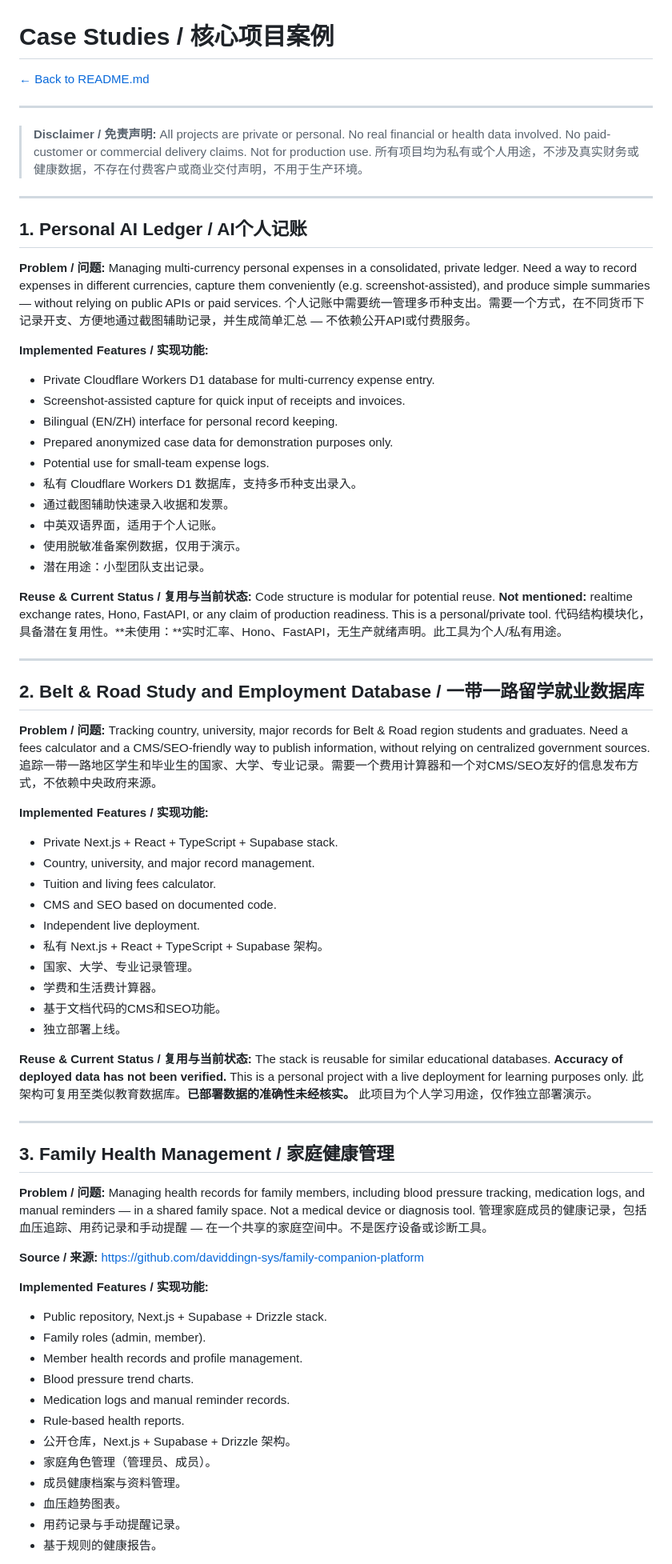
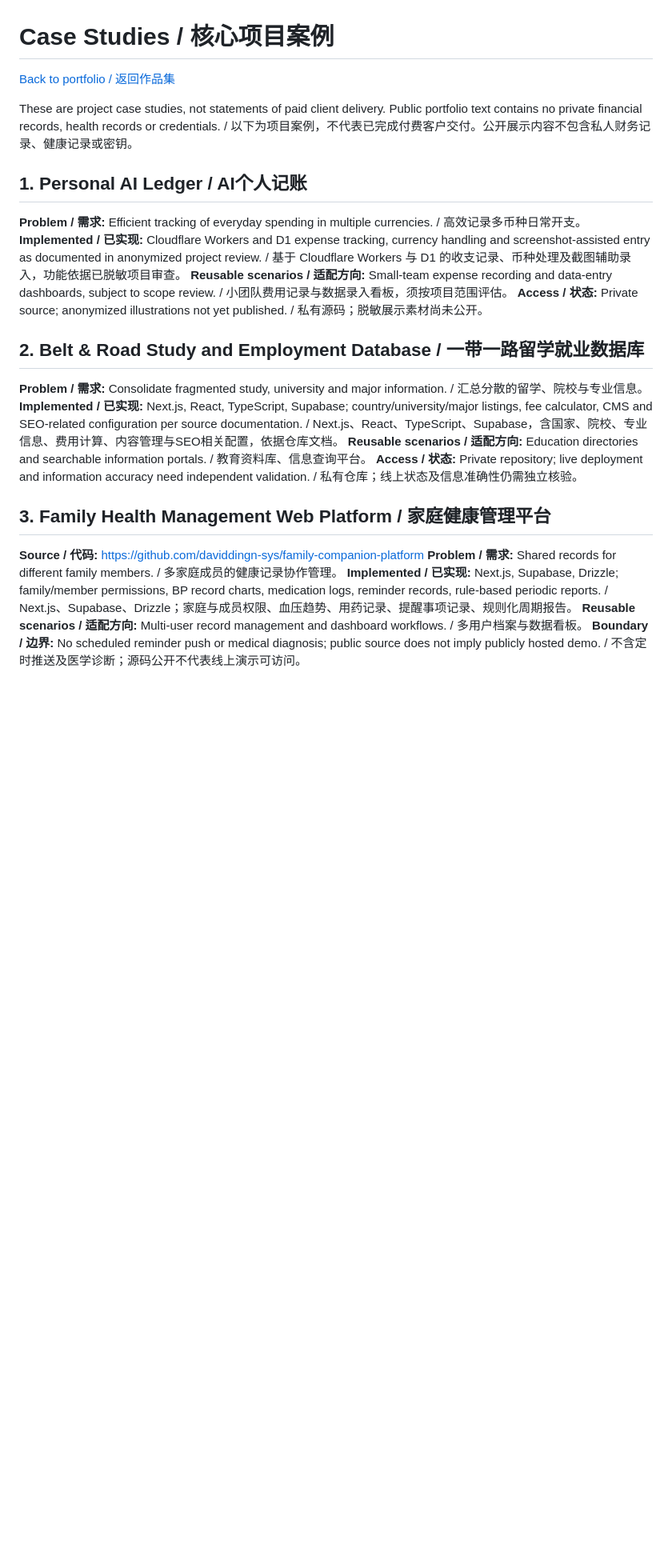
Before and after one commit to daviddingn-sys/ai-development-portfolio, a Markdown page: CASE-STUDIES.md, the part around one of its changes. Shown at 80% size. Rendered like a GitHub page; blank space fills up the shorter version.

Commit message:
Revise case studies for clarity and bilingual support
Updated case studies with bilingual content and clarified project details.

```diff
--- a/CASE-STUDIES.md
+++ b/CASE-STUDIES.md
@@ -1,81 +1,25 @@
 # Case Studies / 核心项目案例
 
-[← Back to README.md](README.md)
+[Back to portfolio / 返回作品集](README.md)
 
----
-
-> **Disclaimer / 免责声明:** All projects are private or personal. No real financial or health data involved. No paid-customer or commercial delivery claims. Not for production use. 所有项目均为私有或个人用途，不涉及真实财务或健康数据，不存在付费客户或商业交付声明，不用于生产环境。
-
----
+These are project case studies, not statements of paid client delivery. Public portfolio text contains no private financial records, health records or credentials. / 以下为项目案例，不代表已完成付费客户交付。公开展示内容不包含私人财务记录、健康记录或密钥。
 
 ## 1. Personal AI Ledger / AI个人记账
-
-**Problem / 问题:**
-Managing multi-currency personal expenses in a consolidated, private ledger. Need a way to record expenses in different currencies, capture them conveniently (e.g. screenshot-assisted), and produce simple summaries — without relying on public APIs or paid services.
-个人记账中需要统一管理多币种支出。需要一个方式，在不同货币下记录开支、方便地通过截图辅助记录，并生成简单汇总 — 不依赖公开API或付费服务。
-
-**Implemented Features / 实现功能:**
-- Private Cloudflare Workers D1 database for multi-currency expense entry.
-- Screenshot-assisted capture for quick input of receipts and invoices.
-- Bilingual (EN/ZH) interface for personal record keeping.
-- Prepared anonymized case data for demonstration purposes only.
-- Potential use for small-team expense logs.
-- 私有 Cloudflare Workers D1 数据库，支持多币种支出录入。
-- 通过截图辅助快速录入收据和发票。
-- 中英双语界面，适用于个人记账。
-- 使用脱敏准备案例数据，仅用于演示。
-- 潜在用途：小型团队支出记录。
-
-**Reuse & Current Status / 复用与当前状态:**
-Code structure is modular for potential reuse. **Not mentioned:** realtime exchange rates, Hono, FastAPI, or any claim of production readiness. This is a personal/private tool.
-代码结构模块化，具备潜在复用性。**未使用：**实时汇率、Hono、FastAPI，无生产就绪声明。此工具为个人/私有用途。
-
----
+**Problem / 需求:** Efficient tracking of everyday spending in multiple currencies. / 高效记录多币种日常开支。
+**Implemented / 已实现:** Cloudflare Workers and D1 expense tracking, currency handling and screenshot-assisted entry as documented in anonymized project review. / 基于 Cloudflare Workers 与 D1 的收支记录、币种处理及截图辅助录入，功能依据已脱敏项目审查。
+**Reusable scenarios / 适配方向:** Small-team expense recording and data-entry dashboards, subject to scope review. / 小团队费用记录与数据录入看板，须按项目范围评估。
+**Access / 状态:** Private source; anonymized illustrations not yet published. / 私有源码；脱敏展示素材尚未公开。
 
 ## 2. Belt & Road Study and Employment Database / 一带一路留学就业数据库
+**Problem / 需求:** Consolidate fragmented study, university and major information. / 汇总分散的留学、院校与专业信息。
+**Implemented / 已实现:** Next.js, React, TypeScript, Supabase; country/university/major listings, fee calculator, CMS and SEO-related configuration per source documentation. / Next.js、React、TypeScript、Supabase，含国家、院校、专业信息、费用计算、内容管理与SEO相关配置，依据仓库文档。
+**Reusable scenarios / 适配方向:** Education directories and searchable information portals. / 教育资料库、信息查询平台。
+**Access / 状态:** Private repository; live deployment and information accuracy need independent validation. / 私有仓库；线上状态及信息准确性仍需独立核验。
 
-**Problem / 问题:**
-Tracking country, university, major records for Belt & Road region students and graduates. Need a fees calculator and a CMS/SEO-friendly way to publish information, without relying on centralized government sources.
-追踪一带一路地区学生和毕业生的国家、大学、专业记录。需要一个费用计算器和一个对CMS/SEO友好的信息发布方式，不依赖中央政府来源。
+## 3. Family Health Management Web Platform / 家庭健康管理平台
+**Source / 代码:** https://github.com/daviddingn-sys/family-companion-platform
+**Problem / 需求:** Shared records for different family members. / 多家庭成员的健康记录协作管理。
+**Implemented / 已实现:** Next.js, Supabase, Drizzle; family/member permissions, BP record charts, medication logs, reminder records, rule-based periodic reports. / Next.js、Supabase、Drizzle；家庭与成员权限、血压趋势、用药记录、提醒事项记录、规则化周期报告。
+**Reusable scenarios / 适配方向:** Multi-user record management and dashboard workflows. / 多用户档案与数据看板。
+**Boundary / 边界:** No scheduled reminder push or medical diagnosis; public source does not imply publicly hosted demo. / 不含定时推送及医学诊断；源码公开不代表线上演示可访问。
 
-**Implemented Features / 实现功能:**
-- Private Next.js + React + TypeScript + Supabase stack.
-- Country, university, and major record management.
-- Tuition and living fees calculator.
-- CMS and SEO based on documented code.
-- Independent live deployment.
-- 私有 Next.js + React + TypeScript + Supabase 架构。
-- 国家、大学、专业记录管理。
-- 学费和生活费计算器。
-- 基于文档代码的CMS和SEO功能。
-- 独立部署上线。
-
-**Reuse & Current Status / 复用与当前状态:**
-The stack is reusable for similar educational databases. **Accuracy of deployed data has not been verified.** This is a personal project with a live deployment for learning purposes only.
-此架构可复用至类似教育数据库。**已部署数据的准确性未经核实。** 此项目为个人学习用途，仅作独立部署演示。
-
----
-
-## 3. Family Health Management / 家庭健康管理
-
-**Problem / 问题:**
-Managing health records for family members, including blood pressure tracking, medication logs, and manual reminders — in a shared family space. Not a medical device or diagnosis tool.
-管理家庭成员的健康记录，包括血压追踪、用药记录和手动提醒 — 在一个共享的家庭空间中。不是医疗设备或诊断工具。
-
-**Source / 来源:**
-https://github.com/daviddingn-sys/family-companion-platform
-
-**Implemented Features / 实现功能:**
-- Public repository, Next.js + Supabase + Drizzle stack.
-- Family roles (admin, member).
-- Member health records and profile management.
-- Blood pressure trend charts.
-- Medication logs and manual reminder records.
-- Rule-based health reports.
-- 公开仓库，Next.js + Supabase + Drizzle 架构。
-- 家庭角色管理（管理员、成员）。
-- 成员健康档案与资料管理。
-- 血压趋势图表。
-- 用药记录与手动提醒记录。
-- 基于规则的健康报告。
-
```
Also changed, not shown: other parts of CASE-STUDIES.md (+5 -32 lines).
